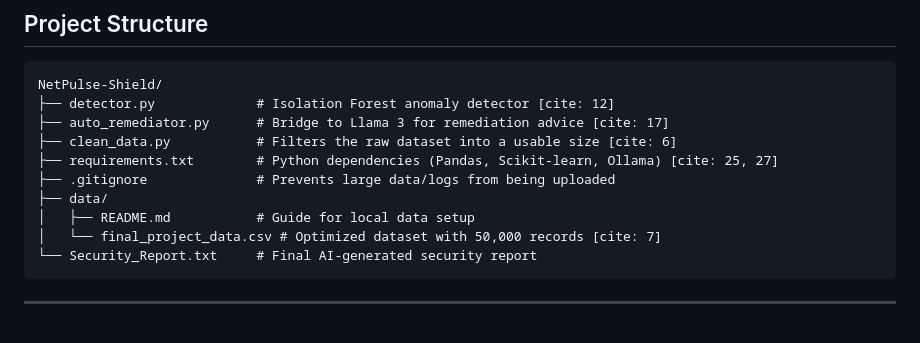
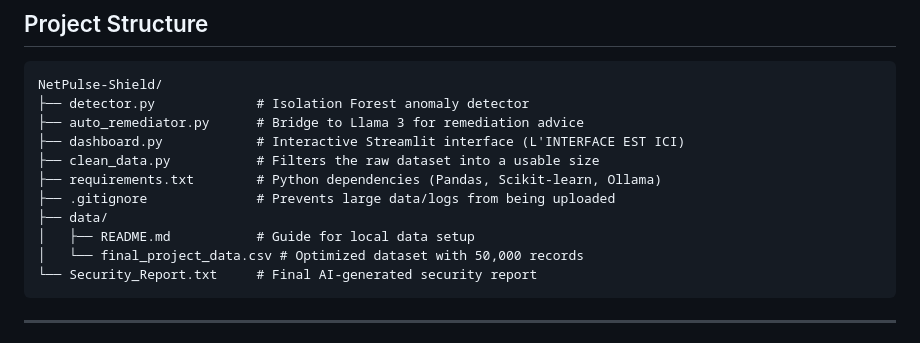
Before and after one commit to meriembarhi/NetPulse-Shield, a Markdown page: README.md, the part around the change. GitHub-like rendering.

Commit message:
Update README.md to remove citations and add dashboard.py

````diff
--- a/README.md
+++ b/README.md
@@ -20,14 +20,15 @@ external API keys required.
 
 ```
 NetPulse-Shield/
-├── detector.py             # Isolation Forest anomaly detector [cite: 12]
-├── auto_remediator.py      # Bridge to Llama 3 for remediation advice [cite: 17]
-├── clean_data.py           # Filters the raw dataset into a usable size [cite: 6]
-├── requirements.txt        # Python dependencies (Pandas, Scikit-learn, Ollama) [cite: 25, 27]
+├── detector.py             # Isolation Forest anomaly detector
+├── auto_remediator.py      # Bridge to Llama 3 for remediation advice
+├── dashboard.py            # Interactive Streamlit interface (L'INTERFACE EST ICI)
+├── clean_data.py           # Filters the raw dataset into a usable size
+├── requirements.txt        # Python dependencies (Pandas, Scikit-learn, Ollama)
 ├── .gitignore              # Prevents large data/logs from being uploaded
 ├── data/
 │   ├── README.md           # Guide for local data setup
-│   └── final_project_data.csv # Optimized dataset with 50,000 records [cite: 7]
+│   └── final_project_data.csv # Optimized dataset with 50,000 records
 └── Security_Report.txt     # Final AI-generated security report
 ```
 
````
